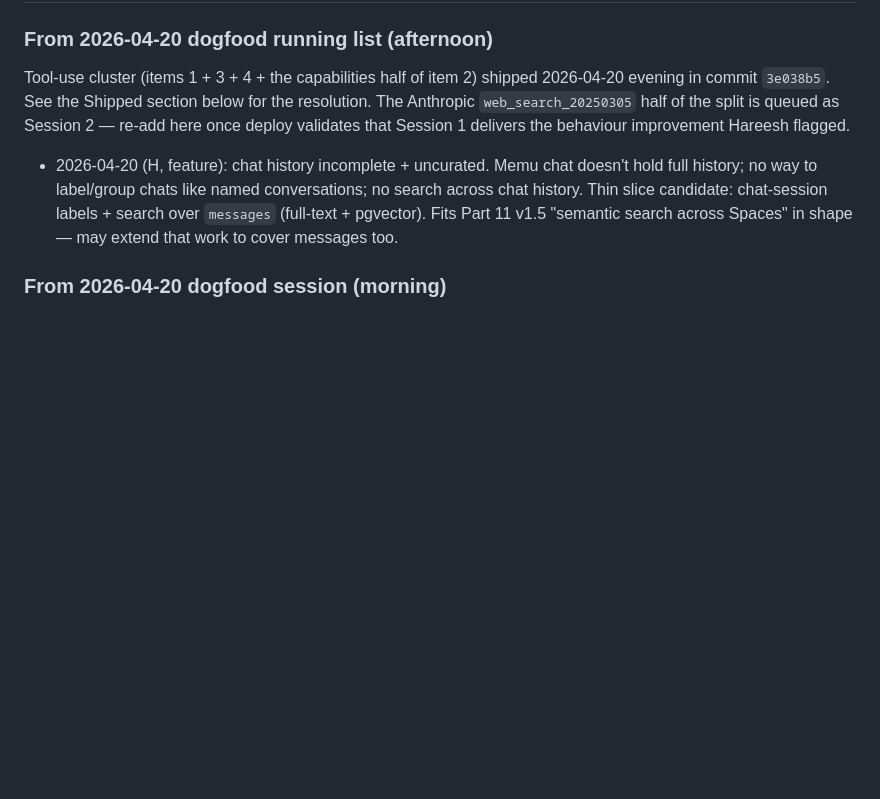
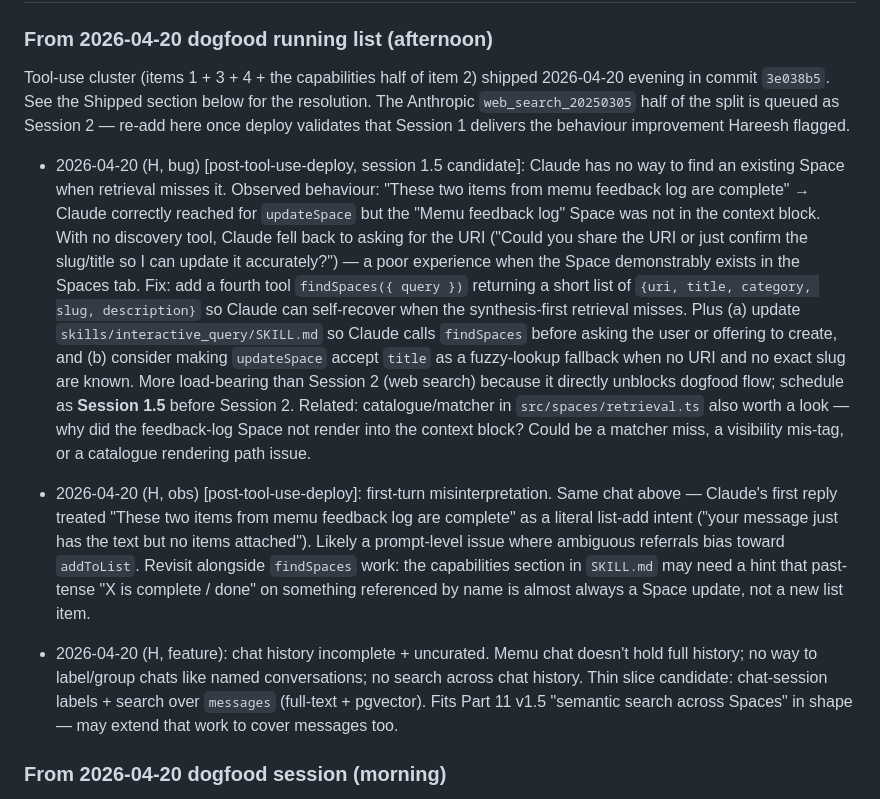
Before and after one commit to kanchanepally/memu-core, a Markdown page: backlog/INBOX.md, the part around the change. Drawn GitHub-style; blank space fills up the shorter version.

Commit message:
docs(inbox): log Session 1.5 — findSpaces tool for retrieval recovery
Dogfood finding from the Z2 deploy: tool-use harness works, but when
retrieval misses a Space that clearly exists (e.g. "Memu feedback log"),
Claude has no recovery path and falls back to asking the user for the
URI. Queue findSpaces({query}) as Session 1.5, before the web_search
Session 2 — it's more load-bearing for dogfood flow.

Also logged a related observation: past-tense "X is complete / done"
referrals sometimes bias Claude toward addToList when they should
trigger updateSpace. Likely a capabilities-section tweak.

Co-Authored-By: Claude Opus 4.7 <noreply@anthropic.com>

```diff
--- a/backlog/INBOX.md
+++ b/backlog/INBOX.md
@@ -33,6 +33,35 @@ Tool-use cluster (items 1 + 3 + 4 + the capabilities half of item 2) shipped
 the resolution. The Anthropic `web_search_20250305` half of the split is
 queued as Session 2 — re-add here once deploy validates that Session 1
 delivers the behaviour improvement Hareesh flagged.
+
+- 2026-04-20 (H, bug) [post-tool-use-deploy, session 1.5 candidate]: Claude
+  has no way to find an existing Space when retrieval misses it. Observed
+  behaviour: "These two items from memu feedback log are complete" → Claude
+  correctly reached for `updateSpace` but the "Memu feedback log" Space was
+  not in the context block. With no discovery tool, Claude fell back to
+  asking for the URI ("Could you share the URI or just confirm the
+  slug/title so I can update it accurately?") — a poor experience when the
+  Space demonstrably exists in the Spaces tab. Fix: add a fourth tool
+  `findSpaces({ query })` returning a short list of
+  `{uri, title, category, slug, description}` so Claude can self-recover
+  when the synthesis-first retrieval misses. Plus (a) update
+  `skills/interactive_query/SKILL.md` so Claude calls `findSpaces` before
+  asking the user or offering to create, and (b) consider making
+  `updateSpace` accept `title` as a fuzzy-lookup fallback when no URI and
+  no exact slug are known. More load-bearing than Session 2 (web search)
+  because it directly unblocks dogfood flow; schedule as **Session 1.5**
+  before Session 2. Related: catalogue/matcher in `src/spaces/retrieval.ts`
+  also worth a look — why did the feedback-log Space not render into the
+  context block? Could be a matcher miss, a visibility mis-tag, or a
+  catalogue rendering path issue.
+- 2026-04-20 (H, obs) [post-tool-use-deploy]: first-turn misinterpretation.
+  Same chat above — Claude's first reply treated "These two items from memu
+  feedback log are complete" as a literal list-add intent ("your message
+  just has the text but no items attached"). Likely a prompt-level issue
+  where ambiguous referrals bias toward `addToList`. Revisit alongside
+  `findSpaces` work: the capabilities section in `SKILL.md` may need a hint
+  that past-tense "X is complete / done" on something referenced by name
+  is almost always a Space update, not a new list item.
 
 - 2026-04-20 (H, feature): chat history incomplete + uncurated. Memu chat
   doesn't hold full history; no way to label/group chats like named
```
